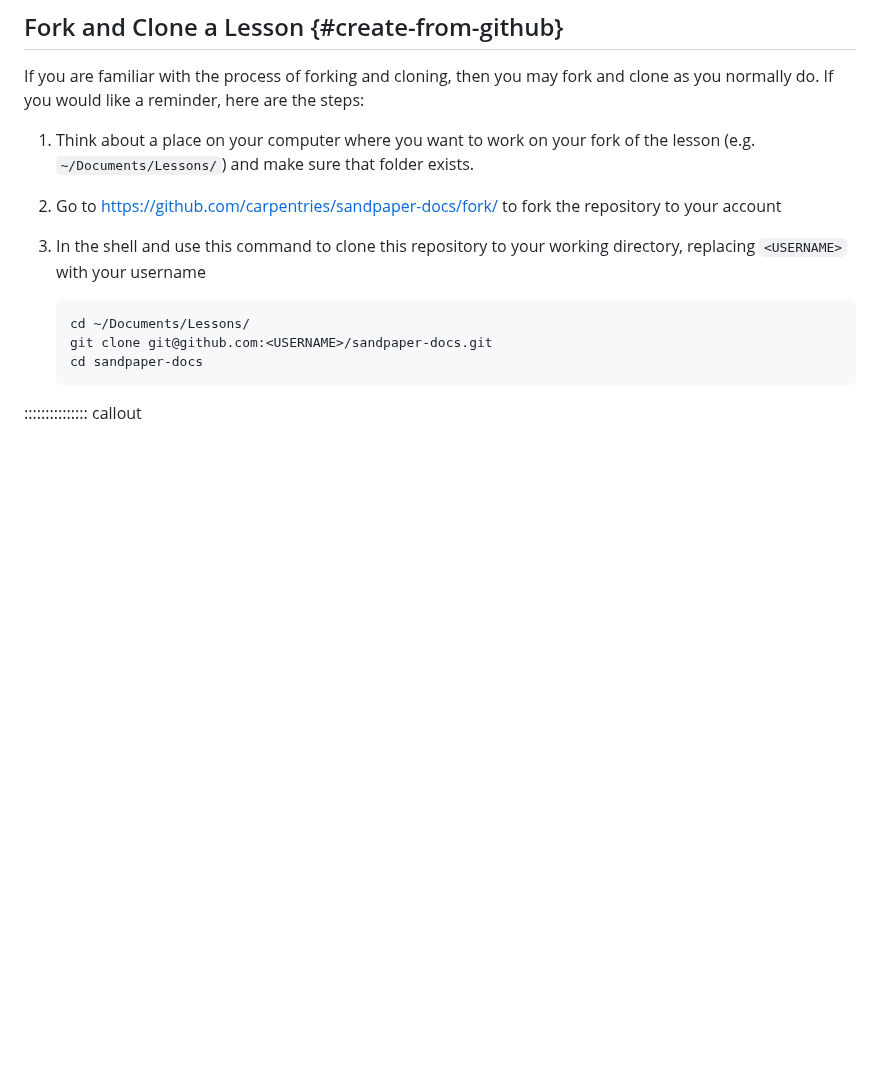
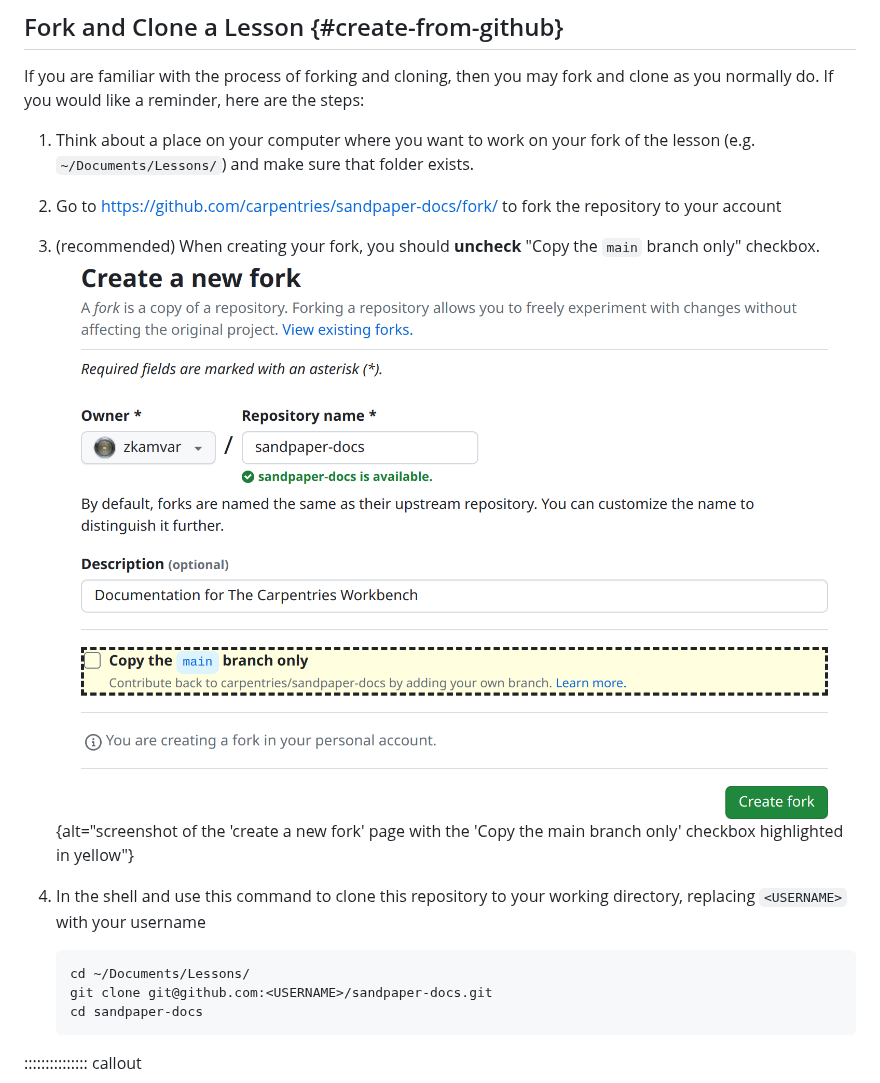
Before and after one commit to carpentries/sandpaper-docs, a Markdown page: episodes/editing.md, the part around the change. GitHub-like rendering; pictures changed too: episodes/fig/fork-dialogue.png (added); blank space fills up the shorter version.

Commit message:
add tip about including all branches

````diff
--- a/episodes/editing.md
+++ b/episodes/editing.md
@@ -38,7 +38,11 @@ and clone as you normally do. If you would like a reminder, here are the steps:
 2. Go to https://github.com/carpentries/sandpaper-docs/fork/ to fork the repository
    to your account
 
-3. In the shell and use this command to clone this repository to your working
+3. (recommended) When creating your fork, you should **uncheck** "Copy the
+   `main` branch only" checkbox.
+   ![](fig/fork-dialogue.png){alt="screenshot of the 'create a new fork' page with the 'Copy the main branch only' checkbox highlighted in yellow"}
+
+4. In the shell and use this command to clone this repository to your working
    directory, replacing `<USERNAME>` with your username
    ```bash
    cd ~/Documents/Lessons/
````
